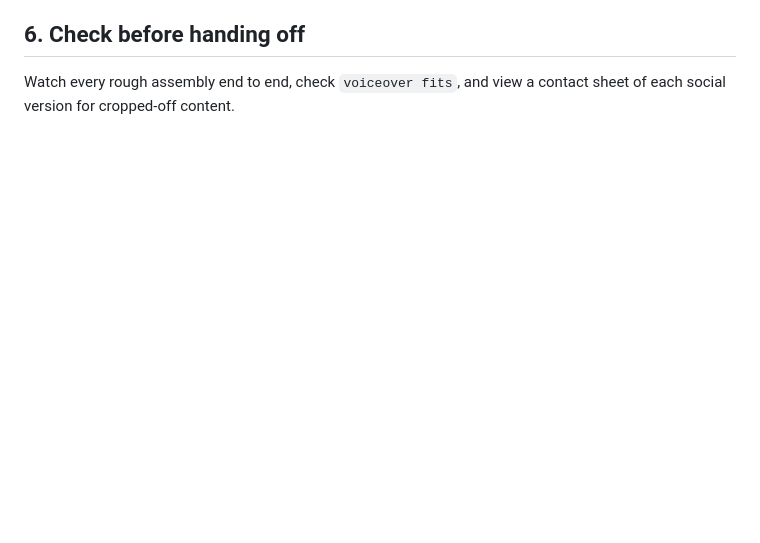
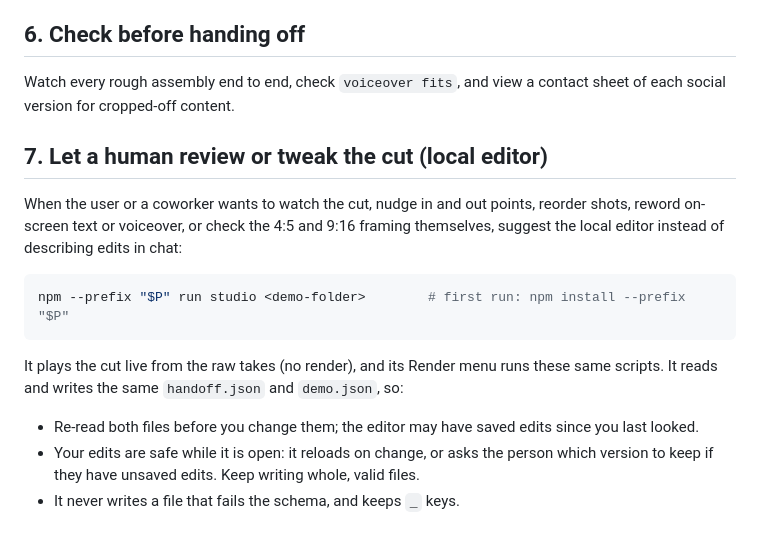
Before and after one commit to Cyvid7-Darus10/demo-studio, a Markdown page: skills/demo-edit/SKILL.md, the part around the change. Drawn GitHub-style; blank space fills up the shorter version.

````diff
--- a/skills/demo-edit/SKILL.md
+++ b/skills/demo-edit/SKILL.md
@@ -92,3 +92,21 @@ python3 -I "$P/scripts/social-cut.py" recordings/exports/<slug>-keynote-cut.mp4
 
 Watch every rough assembly end to end, check `voiceover fits`, and view a contact sheet of each social
 version for cropped-off content.
+
+## 7. Let a human review or tweak the cut (local editor)
+
+When the user or a coworker wants to watch the cut, nudge in and out points, reorder shots, reword
+on-screen text or voiceover, or check the 4:5 and 9:16 framing themselves, suggest the local editor
+instead of describing edits in chat:
+
+```bash
+npm --prefix "$P" run studio <demo-folder>        # first run: npm install --prefix "$P"
+```
+
+It plays the cut live from the raw takes (no render), and its Render menu runs these same scripts.
+It reads and writes the same `handoff.json` and `demo.json`, so:
+
+- Re-read both files before you change them; the editor may have saved edits since you last looked.
+- Your edits are safe while it is open: it reloads on change, or asks the person which version to
+  keep if they have unsaved edits. Keep writing whole, valid files.
+- It never writes a file that fails the schema, and keeps `_` keys.
````
Also changed, not shown: README.md (+77 -7 lines), docs/CONTRIBUTING.md (+2 -1 lines), docs/img/studio-9x16-dark-1440.png (added), docs/img/studio-dark-1280.png (added), docs/img/studio-dark-1440.png (added), docs/img/studio-light-1280.png (added), docs/img/studio-light-1440.png (added), docs/img/studio-render-light-1440.png (added), 1 other file.
